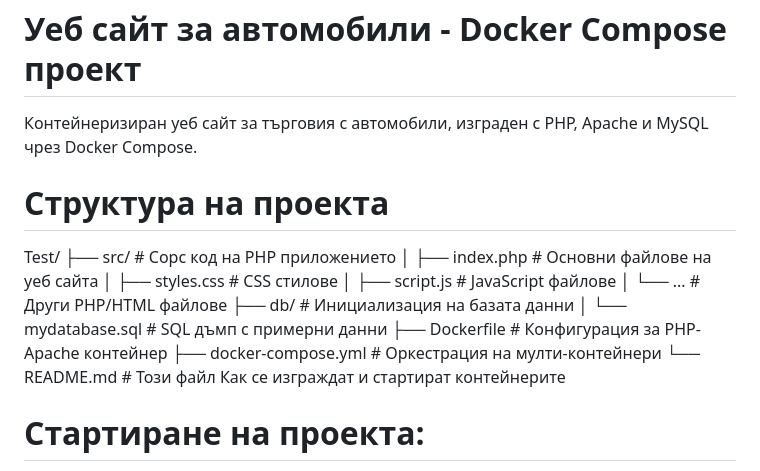
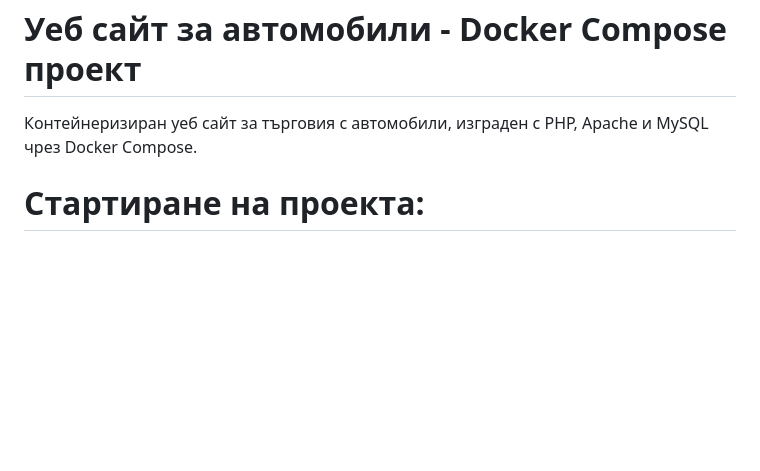
Before and after one commit to Random21402number/car-website-docker, a Markdown page: README.md, the part around the change. Rendered like a GitHub page; blank space fills up the shorter version.

```diff
--- a/README.md
+++ b/README.md
@@ -1,18 +1,5 @@
 # Уеб сайт за автомобили - Docker Compose проект
 Контейнеризиран уеб сайт за търговия с автомобили, изграден с PHP, Apache и MySQL чрез Docker Compose.
-# Структура на проекта
-Test/
-├── src/                    # Сорс код на PHP приложението
-│   ├── index.php          # Основни файлове на уеб сайта
-│   ├── styles.css         # CSS стилове
-│   ├── script.js          # JavaScript файлове
-│   └── ...                # Други PHP/HTML файлове
-├── db/                     # Инициализация на базата данни
-│   └── mydatabase.sql     # SQL дъмп с примерни данни
-├── Dockerfile             # Конфигурация за PHP-Apache контейнер
-├── docker-compose.yml     # Оркестрация на мулти-контейнери
-└── README.md             # Този файл
-Как се изграждат и стартират контейнерите
 # Стартиране на проекта:
 
 Отворете терминал в главната директория на проекта (Test/)
```
